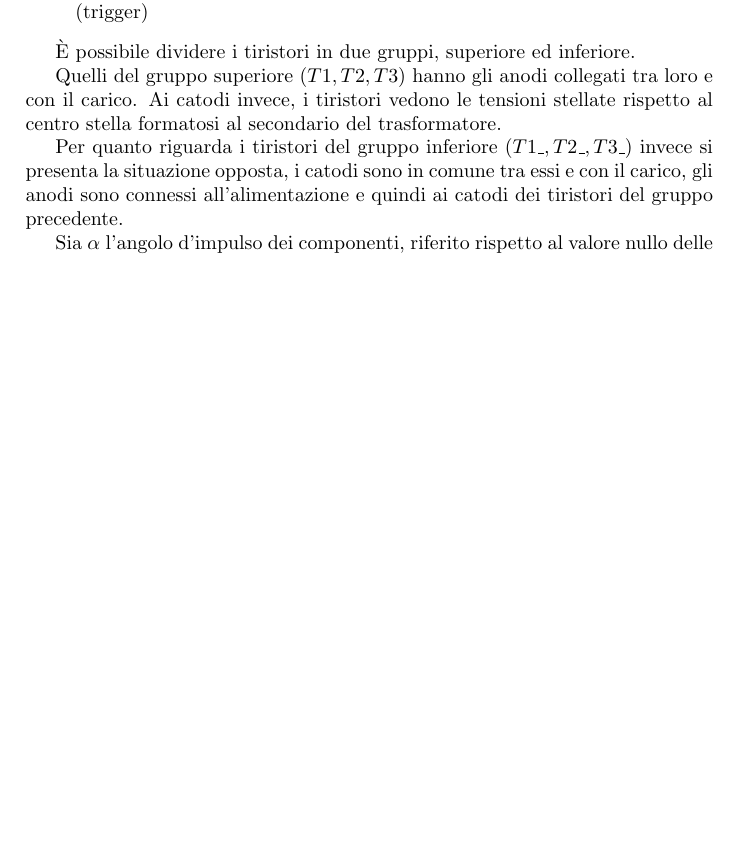
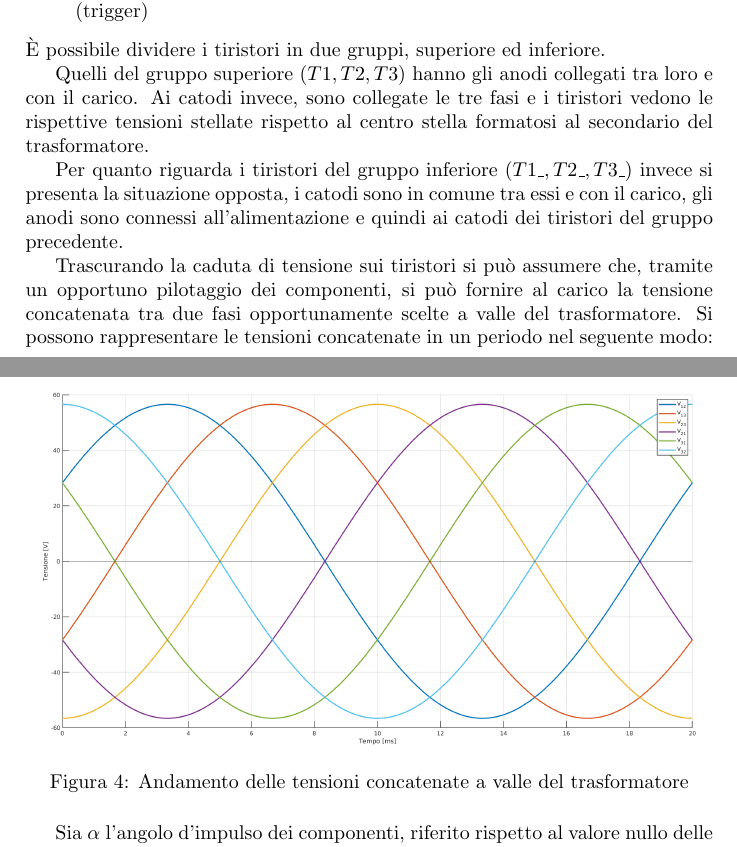
Before and after one commit to FlashNoob98/Relazione_FEP, a LaTeX paper (Relazione.tex): part of page 3 of 3 before the commit and two parts of pages 4 and 5 of 5 after it, the two joined at a grey line, cut so that both start at the same text, the shorter picture padded with empty space. Compiled offline with pdfLaTeX.

```diff
--- a/Relazione.tex
+++ b/Relazione.tex
@@ -120,19 +128,28 @@
  \item \(I_G \geq I_{GT}\) la corrente di gate sia maggiore di
  un certo valore di soglia (trigger)
 \end{itemize}
-
 È possibile dividere i tiristori in due gruppi, superiore ed inferiore.
 
 Quelli del gruppo superiore \((T1,T2,T3)\) hanno gli anodi collegati tra loro
-e con il carico. Ai catodi invece, i tiristori vedono le
-tensioni stellate rispetto al centro stella formatosi al secondario
-del trasformatore.
+e con il carico. Ai catodi invece, sono collegate le tre fasi e i tiristori
+vedono le rispettive tensioni stellate rispetto al centro stella formatosi al
+secondario del trasformatore.
 
 Per quanto riguarda i tiristori del gruppo inferiore \((T1\_,T2\_,T3\_)\) invece
 si presenta la situazione opposta, i catodi sono in comune tra essi e con il carico,
 gli anodi sono connessi all'alimentazione e quindi ai catodi dei tiristori del gruppo precedente.
 
-
+Trascurando la caduta di tensione sui tiristori si può assumere che, tramite un
+opportuno pilotaggio dei componenti, si può fornire al carico la tensione
+concatenata tra due fasi opportunamente scelte a valle del trasformatore.
+Si possono rappresentare le tensioni concatenate in un periodo nel seguente modo:
+ \begin{figure}[H]
+ \centering
+ \includegraphics[keepaspectratio=true,width=0.95\linewidth]
+ {img/concatenate_carico.png}
+ \caption{Andamento delle tensioni concatenate a valle del trasformatore}
+ \label{fig:concatenate}
+\end{figure}
 
 Sia \(\alpha\) l'angolo d'impulso dei componenti, riferito rispetto al valore nullo
 delle tensioni concatenate
```
Also changed, not shown: img/concatenate_carico.png (added), img/sinusoidi_trifase.png, Relazione.tex (8 more changed lines), 2 other files.
